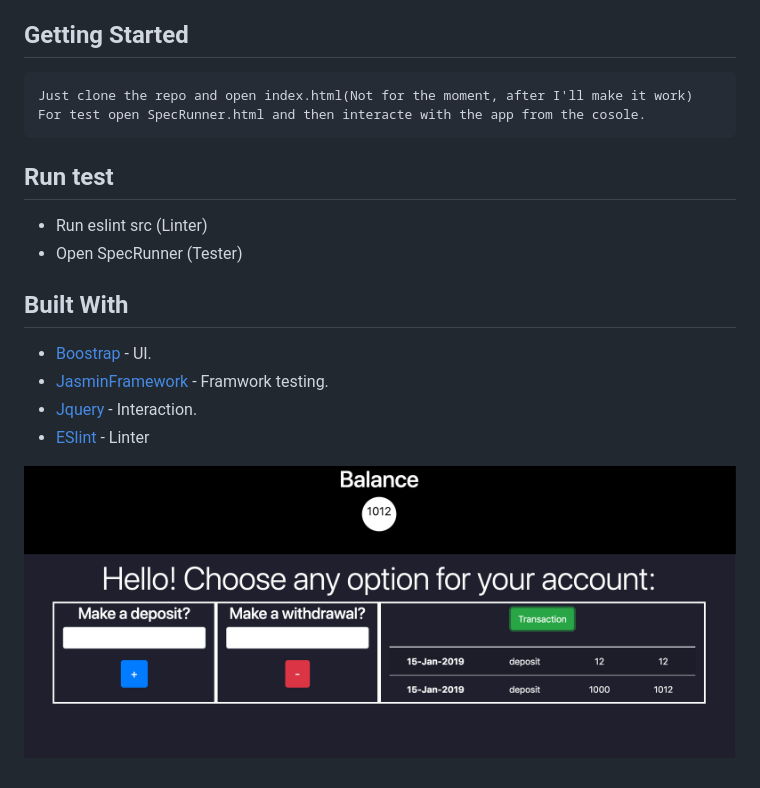
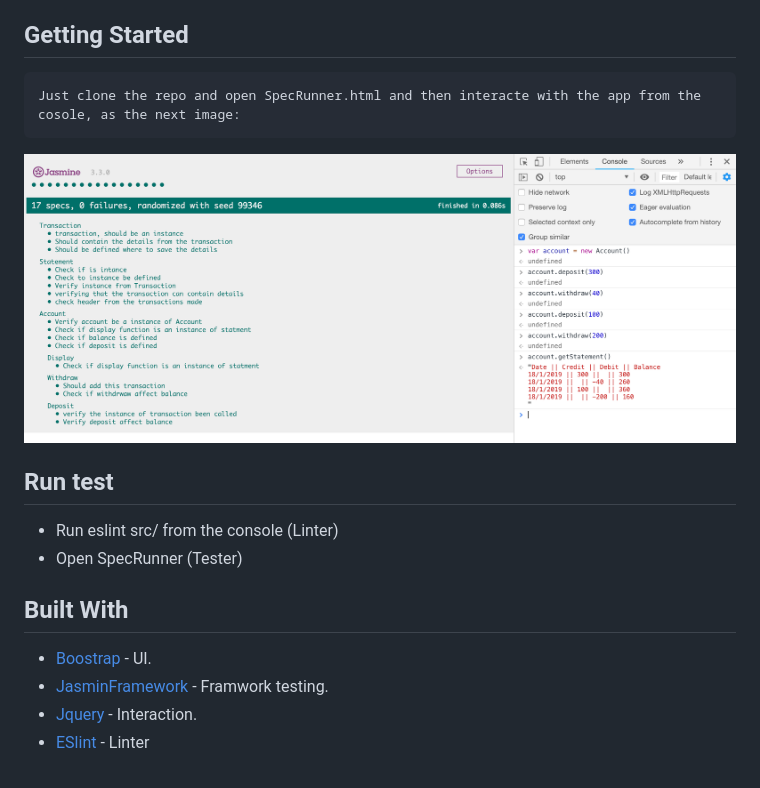
Before and after one commit to criszelaya24/bank_tech, a Markdown page: README.md, the part around the change. GitHub-like rendering; pictures changed too: img/test.png (added).

Commit message:
updating readme to guide how to interact in the console

````diff
--- a/README.md
+++ b/README.md
@@ -9,12 +9,12 @@ and be able to make deposit and withdrawal and also see the current transaction.
 
 ## Getting Started
 ```
-Just clone the repo and open index.html(Not for the moment, after I'll make it work)
-For test open SpecRunner.html and then interacte with the app from the cosole.
+Just clone the repo and open SpecRunner.html and then interacte with the app from the cosole, as the next image:
 ```
+![Index](img/test.png)
 ## Run test
 
-- Run eslint src (Linter)
+- Run eslint src/ from the console (Linter)
 - Open SpecRunner (Tester)
 
 ## Built With
@@ -23,5 +23,3 @@ For test open SpecRunner.html and then interacte with the app from the cosole.
 * [JasminFramework](https://jasmine.github.io) - Framwork testing.
 * [Jquery](https://jquery.com/upgrade-guide/3.0/) - Interaction.
 * [ESlint](https://eslint.org) - Linter
-
-![Index](img/index.png)
````
Also changed, not shown: 2 other files.
